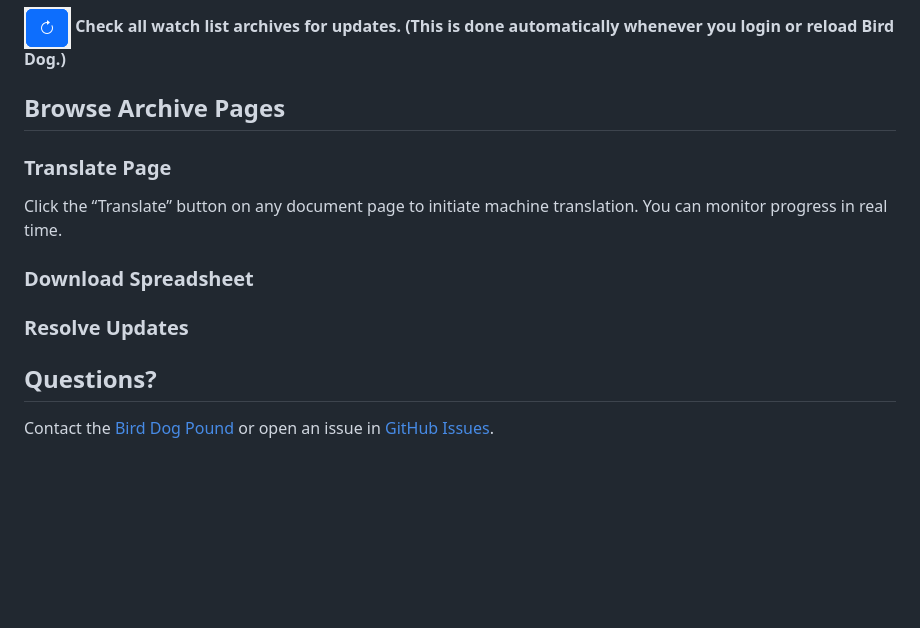
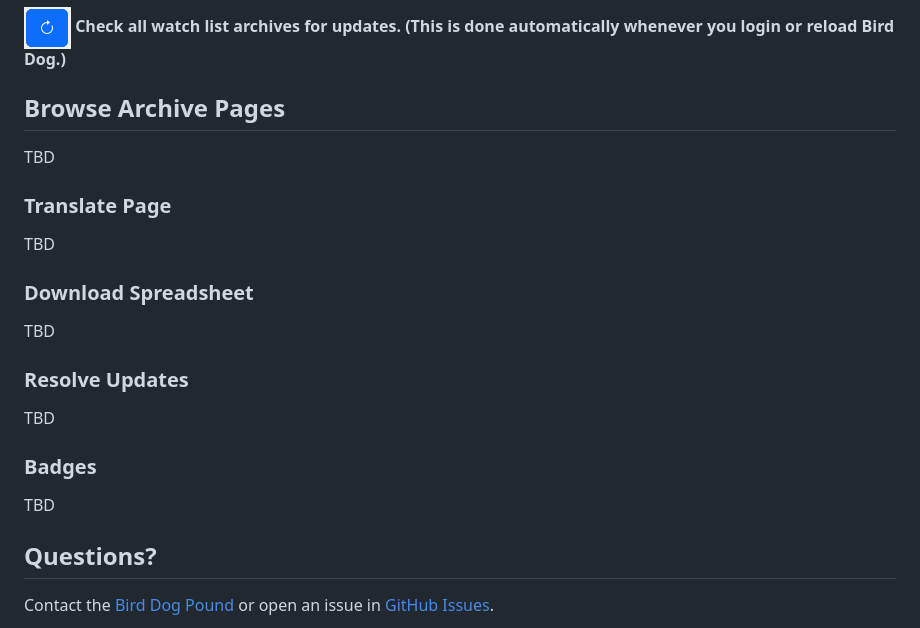
Before and after one commit to jbrandt130/birddog, a Markdown page: docs/help.md, the part around the change. Drawn GitHub-style; blank space fills up the shorter version.

```diff
--- a/docs/help.md
+++ b/docs/help.md
@@ -50,13 +50,23 @@ Any page changes are organized into a tree navigator that enables you to travers
 
 ## Browse Archive Pages
 
+TBD
+
 ### Translate Page
 
-Click the “Translate” button on any document page to initiate machine translation. You can monitor progress in real time.
-
+TBD
 ### Download Spreadsheet
 
+TBD
+
 ### Resolve Updates
+
+TBD
+
+### Badges
+
+TBD
+
 
 ## Questions?
 
```
